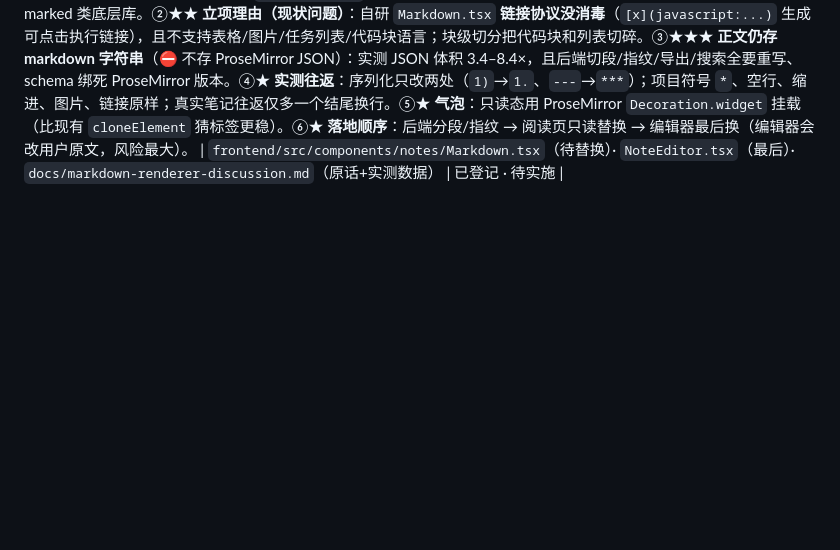
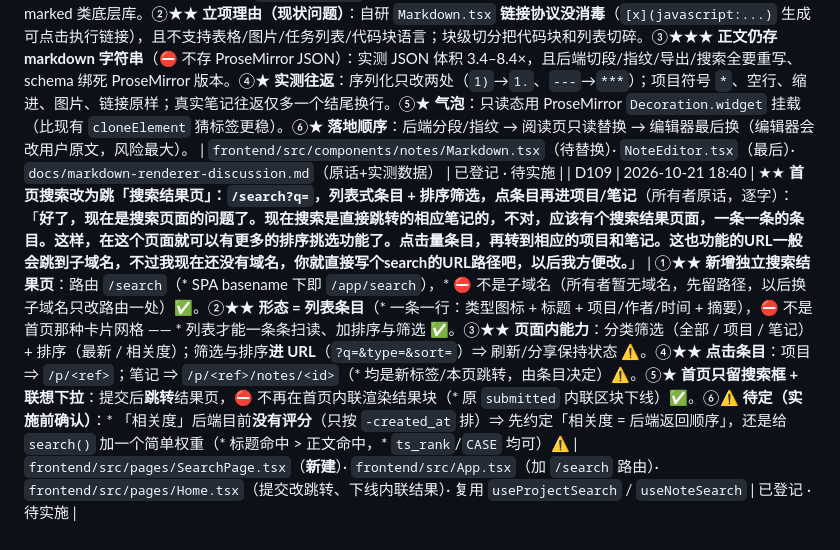
Before and after one commit to astrolabe-code/astrolabe, a Markdown page: docs/frontend-decisions.md, the part around the change. Rendered like a GitHub page; blank space fills up the shorter version.

Commit message:
登记 D109：首页搜索改为独立结果页 /search（列表条目 + 排序筛选）
【所有者原话（逐字）】
「好了，现在是搜索页面的问题了。现在搜索是直接跳转的相应笔记的，不对，应该有个
搜索结果页面，一条一条的条目。这样，在这个页面就可以有更多的排序挑选功能了。
点击量条目，再转到相应的项目和笔记。这也功能的URL一般会跳到子域名，不过我现在
还没有域名，你就直接写个search的URL路径吧，以后我方便改。」

【D109 结论】
· 新增 /search 路由（先走路径，不挂子域名，以后只改一处）
· 结果形态 = 列表条目（类型图标 + 标题 + 项目/作者/时间 + 摘要），不是卡片网格
· 页面内：分类筛选（全部/项目/笔记）+ 排序（最新/相关度），且进 URL
· 点条目：项目 ⇒ /p/<ref>；笔记 ⇒ /p/<ref>/notes/<id>
· 首页只留搜索框 + 联想下拉，提交后跳转，下线内联结果块
· 待定：相关度目前无评分（后端仅 -created_at），实施前需确认是否加权重

【待实施】
· frontend/src/pages/SearchPage.tsx（新建）
· frontend/src/App.tsx（加路由）
· frontend/src/pages/Home.tsx（提交改跳转、删内联结果）

```diff
--- a/docs/frontend-decisions.md
+++ b/docs/frontend-decisions.md
@@ -406,3 +406,4 @@
 | D106 | 2026-10-18 | ★★ **学习路径编排 UI：作者在图谱页就能排路径**（B234） | ①★ **节点面板**：* 「加入路径」（* 追加到队尾，* 已在路径里则置灰）/「从路径移除」✅ ·* ★ 节点若在路径中 ⇒* 面板显示它的**序号**（* 第几个）✅。②★ **路径面板**（* 工具栏「学习路径 N」按钮展开）：* 按序列出节点（* 序号 + 名字 + 文件:行）✅ ·* ★ 每项可 **上移 / 下移 / 移除**（* 走 `PUT` 整体重排）✅ ·* ★ 拖拽排序暂不做（* 上下移够用，* 少一类 bug）⚠。③★ **空态**：* 「还没有排学习路径 —— 在节点面板点『加入路径』开始」✅。④★ **非作者**：* 面板**只读**（* 能看顺序，* 不能改）✅。 | `frontend/src/pages/ProjectGraphPage.tsx`（* 路径面板 + 批量状态）· `frontend/src/components/node/NodePanel.tsx`（* 加入 / 移除 / 序号）· `frontend/src/query/readingPath.ts`（**新建**） | 已登记 · 随 B234 实施 |
 | D107 | 2026-10-18 | ★★★ **前端健壮性：遇到失效 vid **不卡站、不崩溃** —— 报告哪个 vid 不存在、跳过它、继续展示下一个，等用户自己处理**（所有者原话）：「**还有前端智能一点，不要遇到没有vid的节点就卡住网站，崩溃。要告诉用户哪个节点的vid不存在，然后直接跳过，展示下一个。等待用户自己处理没有vid的节点展示。**」 | ①★★★ **通则（* 所有按 vid 找节点的地方）**：* 学习路径、搜索定位、笔记锚点回显 ——* 找不到 ⇒* ⛔ 不抛异常、* ⛔ 不阻断渲染 ✅ ·* ★★ **跳过并继续**（* 展示下一个），* 同时把失效项**原样报出**（* vid + 在路径里的序号）✅。②★★★ **学习路径专用**：* 后端 `GET …/reading-path/` 返回 `stale:[vid…]`（* 在项目图里查不到的项）✅ ·* ★ 前端据此显示「**路径里有 N 个节点已不存在**（* 代码可能变了）* 」+「**一键清理**」按钮（* `PUT` 提交时剔除失效项）✅ ·* ★★ 清理前**不自动删**（* 所有者：* 等用户自己处理）⚠。③★★ **搜索定位**：* 目标 vid 不在当前已展示集合 ⇒* 提示「该节点不在当前视图」并给出「显示全部」入口，* ⛔ 不静默失败 ✅。④★ **笔记锚点**：* 笔记的 `node_id` 在图里找不到 ⇒* 卡片照常显示，* 只标注「原节点已不在图中」✅ | `frontend/src/pages/ProjectGraphPage.tsx` · `frontend/src/components/node/NodePanel.tsx` · `frontend/src/query/readingPath.ts` · 后端 `reading-path` 响应加 `stale` | 已登记 · 随 B234 实施 |
 | D108 | 2026-10-21 16:17 | ★★ **Markdown 渲染改用 Milkdown（不造轮子、不用 marked 类底层库）——现有自研渲染不规范且无 XSS 消毒**（所有者原话，逐字）：「**markdown渲染不要自研了，也不要用，marked之类的太地基的苦。用Milkdown 吧，自研的说不定有什么我没发现的漏洞，很危险，用经过检验的Milkdown 更好。**」 | ①★★ **选型**：`@milkdown/kit` 7.x（ProseMirror + remark/rehype，MIT）；⛔ 不自研、⛔ 不用 marked 类底层库。②★★ **立项理由（现状问题）**：自研 `Markdown.tsx` **链接协议没消毒**（`[x](javascript:...)` 生成可点击执行链接），且不支持表格/图片/任务列表/代码块语言；块级切分把代码块和列表切碎。③★★★ **正文仍存 markdown 字符串**（⛔ 不存 ProseMirror JSON）：实测 JSON 体积 3.4–8.4×，且后端切段/指纹/导出/搜索全要重写、schema 绑死 ProseMirror 版本。④★ **实测往返**：序列化只改两处（`1)`→`1.`、`---`→`***`）；项目符号 `*`、空行、缩进、图片、链接原样；真实笔记往返仅多一个结尾换行。⑤★ **气泡**：只读态用 ProseMirror `Decoration.widget` 挂载（比现有 `cloneElement` 猜标签更稳）。⑥★ **落地顺序**：后端分段/指纹 → 阅读页只读替换 → 编辑器最后换（编辑器会改用户原文，风险最大）。 | `frontend/src/components/notes/Markdown.tsx`（待替换）· `NoteEditor.tsx`（最后）· `docs/markdown-renderer-discussion.md`（原话+实测数据） | 已登记 · 待实施 |
+| D109 | 2026-10-21 18:40 | ★★ **首页搜索改为跳「搜索结果页」：`/search?q=`，列表式条目 + 排序筛选，点条目再进项目/笔记**（所有者原话，逐字）：「**好了，现在是搜索页面的问题了。现在搜索是直接跳转的相应笔记的，不对，应该有个搜索结果页面，一条一条的条目。这样，在这个页面就可以有更多的排序挑选功能了。点击量条目，再转到相应的项目和笔记。这也功能的URL一般会跳到子域名，不过我现在还没有域名，你就直接写个search的URL路径吧，以后我方便改。**」 | ①★★ **新增独立搜索结果页**：路由 `/search`（* SPA basename 下即 `/app/search`），* ⛔ 不是子域名（所有者暂无域名，先留路径，以后换子域名只改路由一处）✅。②★★ **形态 = 列表条目**（* 一条一行：类型图标 + 标题 + 项目/作者/时间 + 摘要），⛔ 不是首页那种卡片网格 —— * 列表才能一条条扫读、加排序与筛选 ✅。③★★ **页面内能力**：分类筛选（全部 / 项目 / 笔记）+ 排序（最新 / 相关度）；筛选与排序**进 URL**（`?q=&type=&sort=`）⇒ 刷新/分享保持状态 ⚠。④★★ **点击条目**：项目 ⇒ `/p/<ref>`；笔记 ⇒ `/p/<ref>/notes/<id>`（* 均是新标签/本页跳转，由条目决定）⚠。⑤★ **首页只留搜索框 + 联想下拉**：提交后**跳转**结果页，⛔ 不再在首页内联渲染结果块（* 原 `submitted` 内联区块下线）✅。⑥⚠ **待定（实施前确认）**：* 「相关度」后端目前**没有评分**（只按 `-created_at` 排）⇒ 先约定「相关度 = 后端返回顺序」，还是给 `search()` 加一个简单权重（* 标题命中 > 正文命中，* `ts_rank`/`CASE` 均可）⚠ | `frontend/src/pages/SearchPage.tsx`（**新建**）· `frontend/src/App.tsx`（加 `/search` 路由）· `frontend/src/pages/Home.tsx`（提交改跳转、下线内联结果）· 复用 `useProjectSearch` / `useNoteSearch` | 已登记 · 待实施 |
```
